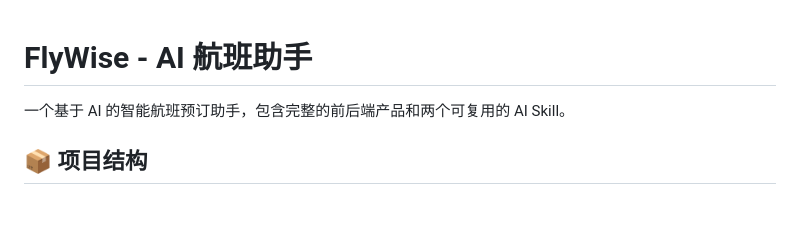
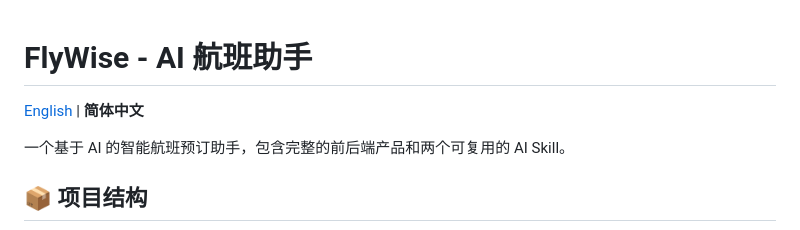
Before and after one commit to keyikoi/flywise, a Markdown page: README.md, the part around the change. Drawn GitHub-style; blank space fills up the shorter version.

Commit message:
docs: add English version README with language switch links

```diff
--- a/README.md
+++ b/README.md
@@ -1,4 +1,6 @@
 # FlyWise - AI 航班助手
+
+[English](README_EN.md) | **简体中文**
 
 一个基于 AI 的智能航班预订助手，包含完整的前后端产品和两个可复用的 AI Skill。
 
```
Also changed, not shown: README_EN.md (added, +260 -0 lines).
